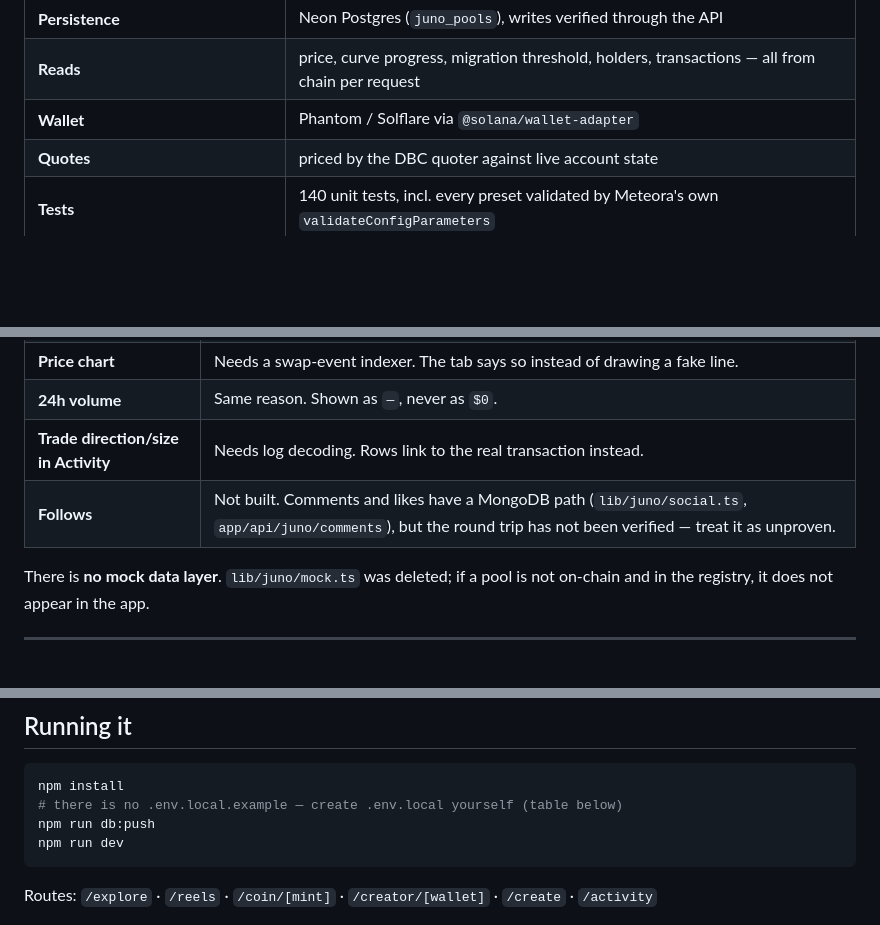
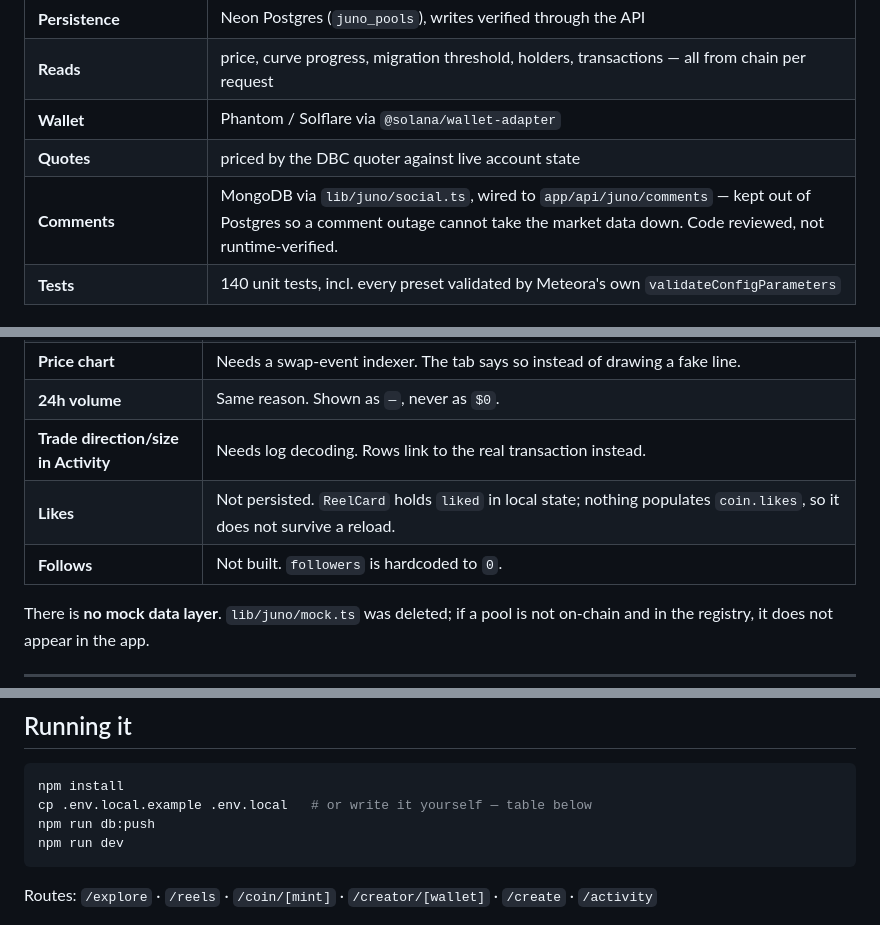
Before and after one commit to robinbanter/juno, a Markdown page: JUNO.md, 3 parts joined by grey strips. Rendered like a GitHub page; blank space fills up the shorter version.

````diff
--- a/JUNO.md
+++ b/JUNO.md
@@ -34,6 +34,7 @@ explorer or by running a script in this repo.
 | **Reads** | price, curve progress, migration threshold, holders, transactions — all from chain per request |
 | **Wallet** | Phantom / Solflare via `@solana/wallet-adapter` |
 | **Quotes** | priced by the DBC quoter against live account state |
+| **Comments** | MongoDB via `lib/juno/social.ts`, wired to `app/api/juno/comments` — kept out of Postgres so a comment outage cannot take the market data down. Code reviewed, not runtime-verified. |
 | **Tests** | 140 unit tests, incl. every preset validated by Meteora's own `validateConfigParameters` |
 
 ### Not built
@@ -45,7 +46,8 @@ explorer or by running a script in this repo.
 | **Price chart** | Needs a swap-event indexer. The tab says so instead of drawing a fake line. |
 | **24h volume** | Same reason. Shown as `—`, never as `$0`. |
 | **Trade direction/size in Activity** | Needs log decoding. Rows link to the real transaction instead. |
-| **Follows** | Not built. Comments and likes have a MongoDB path (`lib/juno/social.ts`, `app/api/juno/comments`), but the round trip has not been verified — treat it as unproven. |
+| **Likes** | Not persisted. `ReelCard` holds `liked` in local state; nothing populates `coin.likes`, so it does not survive a reload. |
+| **Follows** | Not built. `followers` is hardcoded to `0`. |
 
 There is **no mock data layer**. `lib/juno/mock.ts` was deleted; if a pool is
 not on-chain and in the registry, it does not appear in the app.
@@ -140,7 +142,7 @@ rejects it, since an all-zeroes receiver would burn the remainder at migration.
 
 ```bash
 npm install
-# there is no .env.local.example — create .env.local yourself (table below)
+cp .env.local.example .env.local   # or write it yourself — table below
 npm run db:push
 npm run dev
 ```
````
Also changed, not shown: README.md (+15 -8 lines).
